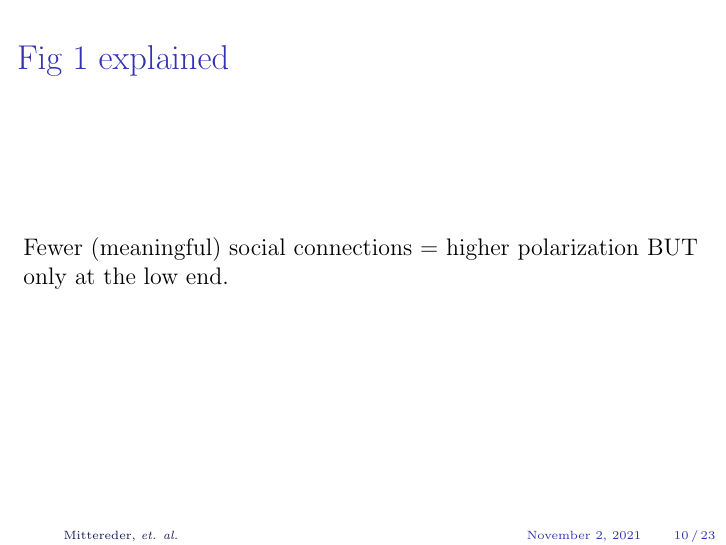
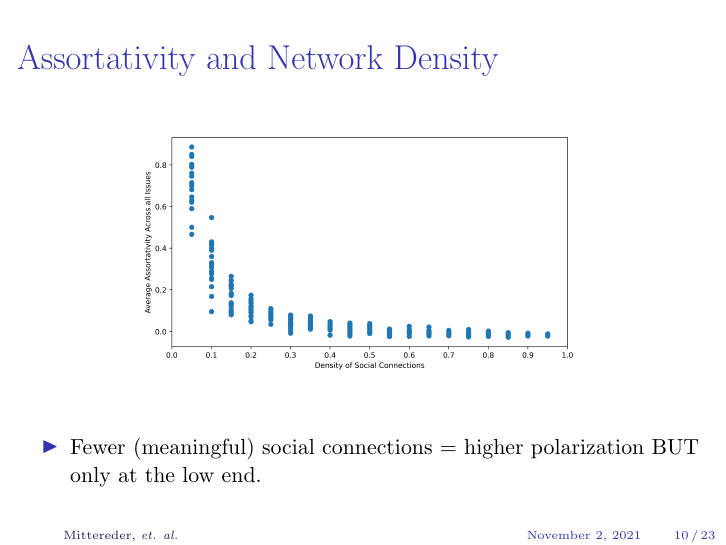
Before and after one commit to jmittere/Peacemakers, LaTeX slides (prez/slides.tex): page 14 of 27. Compiled offline with pdfLaTeX.

Commit message:
added Figure 1 Stuff

```diff
--- a/prez/slides.tex
+++ b/prez/slides.tex
@@ -185,10 +185,20 @@ disagreement) on a different issue.
 
 \end{frame}
 
-\begin{frame}[c]{Fig 1 explained}  % Justin
+\begin{frame}[c]{Assortativity and Network Density}  % Justin
 
-Fewer (meaningful) social connections = higher polarization BUT only at the low
-end.
+\begin{figure}
+	\includegraphics[width=0.75\textwidth]{images/Assort_edge.png}
+	%TODO: add captions
+	%TODO: This is the graph on the paper, do we want meaningful social connections instead? N*edgeprob
+
+\end{figure}
+
+\small
+\begin{itemize}
+\itemsep.1em
+\item Fewer (meaningful) social connections = higher polarization BUT only at the low end.
+\end{itemize}
 
 \end{frame}
 
```
Also changed, not shown: prez/images/Assort_edge.png (added).
